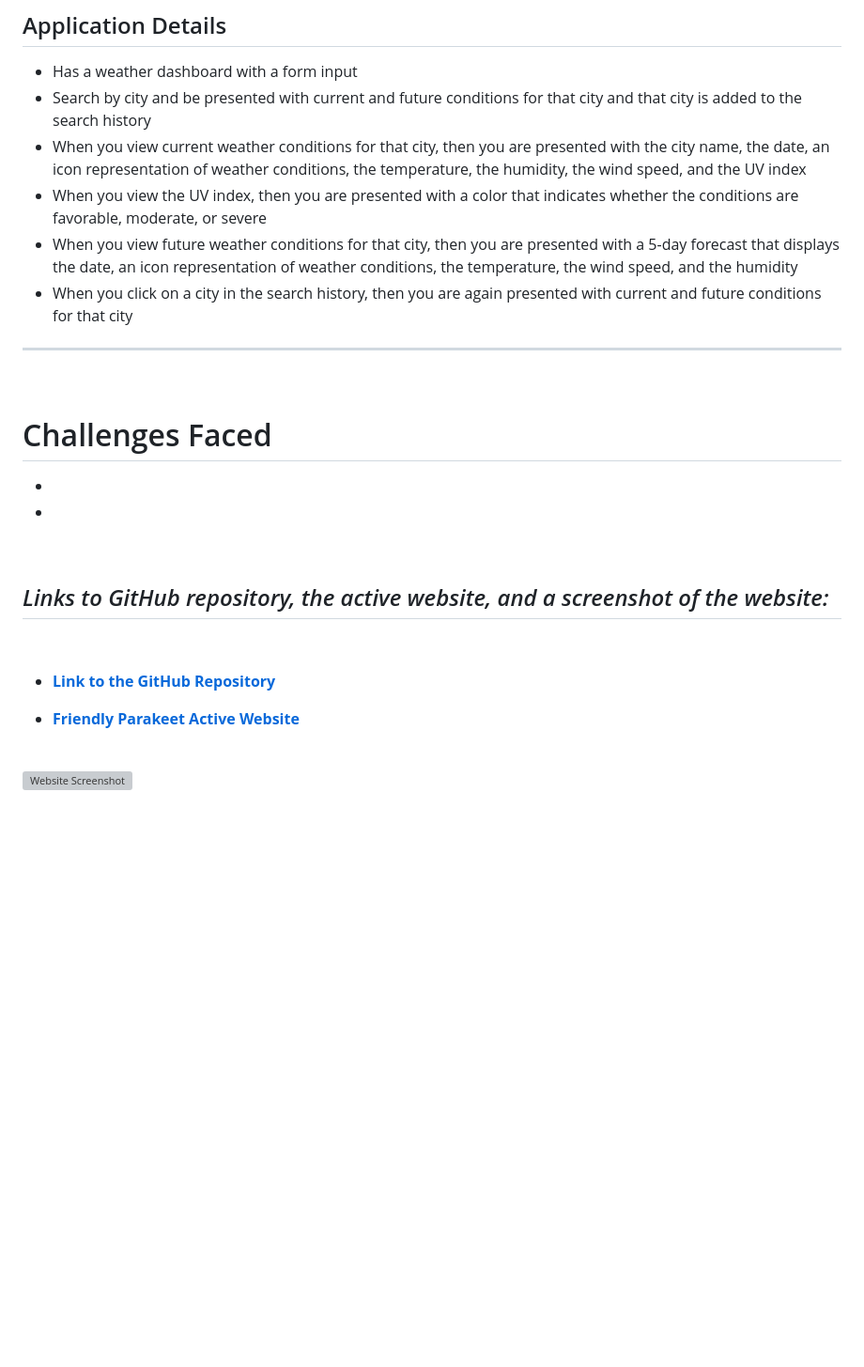
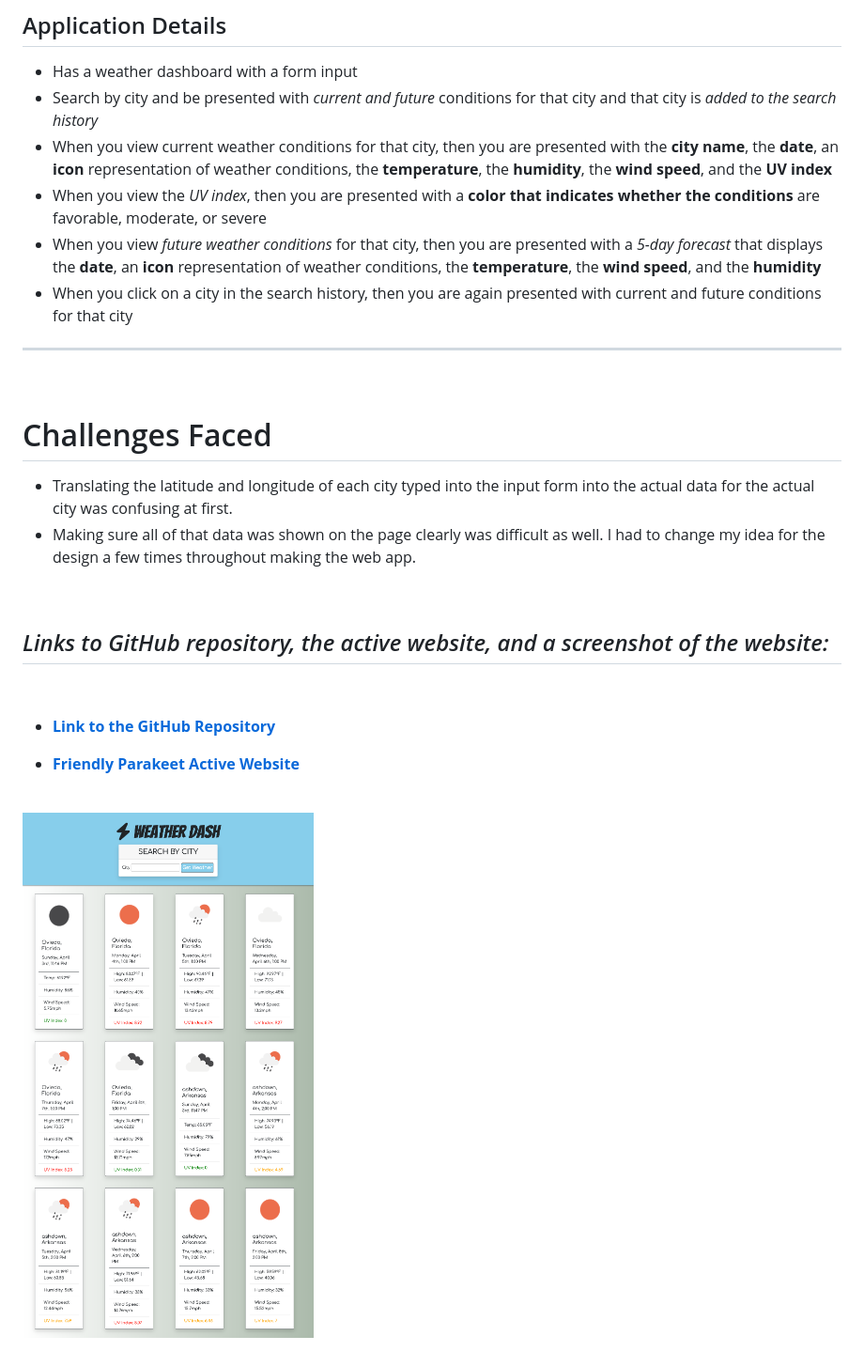
Before and after one commit to Doctor-Worm/Weather-Dashboard, a Markdown page: README.md, the part around the change. Shown: that part at 94% size. GitHub-like rendering; pictures changed too: assets/images/Weather-Dash-Screenshot.png (added); blank space fills up the shorter version; grey boxes are pictures that could not be loaded.

```diff
--- a/README.md
+++ b/README.md
@@ -10,10 +10,10 @@ ___
 
 ## Application Details
 - Has a weather dashboard with a form input
-- Search by city and be presented with current and future conditions for that city and that city is added to the search history
-- When you view current weather conditions for that city, then you are presented with the city name, the date, an icon representation of weather conditions, the temperature, the humidity, the wind speed, and the UV index
-- When you view the UV index, then you are presented with a color that indicates whether the conditions are favorable, moderate, or severe
-- When you view future weather conditions for that city, then you are presented with a 5-day forecast that displays the date, an icon representation of weather conditions, the temperature, the wind speed, and the humidity
+- Search by city and be presented with *current and future* conditions for that city and that city is *added to the search history*
+- When you view current weather conditions for that city, then you are presented with the **city name**, the **date**, an **icon** representation of weather conditions, the **temperature**, the **humidity**, the **wind speed**, and the **UV index**
+- When you view the *UV index*, then you are presented with a **color that indicates whether the conditions** are favorable, moderate, or severe
+- When you view *future weather conditions* for that city, then you are presented with a *5-day forecast* that displays the **date**, an **icon** representation of weather conditions, the **temperature**, the **wind speed**, and the **humidity**
 - When you click on a city in the search history, then you are again presented with current and future conditions for that city
 
 ____
@@ -21,9 +21,8 @@ ____
 <br>
 
 # Challenges Faced
-
--
--
+- Translating the latitude and longitude of each city typed into the input form into the actual data for the actual city was confusing at first.
+- Making sure all of that data was shown on the page clearly was difficult as well. I had to change my idea for the design a few times throughout making the web app.
 
 <br>
 
@@ -37,4 +36,4 @@ ____
 
 <br>
 
-![Website Screenshot](/assets/images/A)
+![Website Screenshot](/assets/images/Weather-Dash-Screenshot.png)
```
Also changed, not shown: 4 other files.
